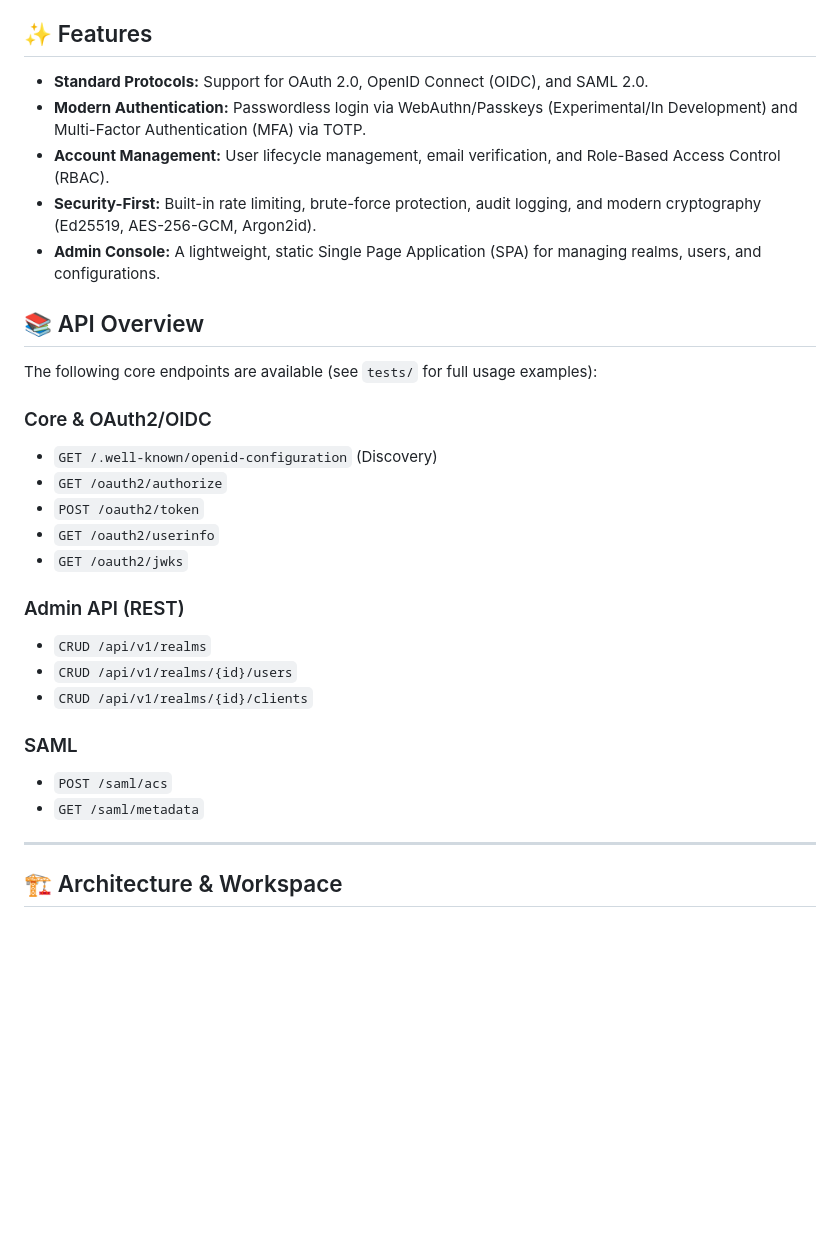
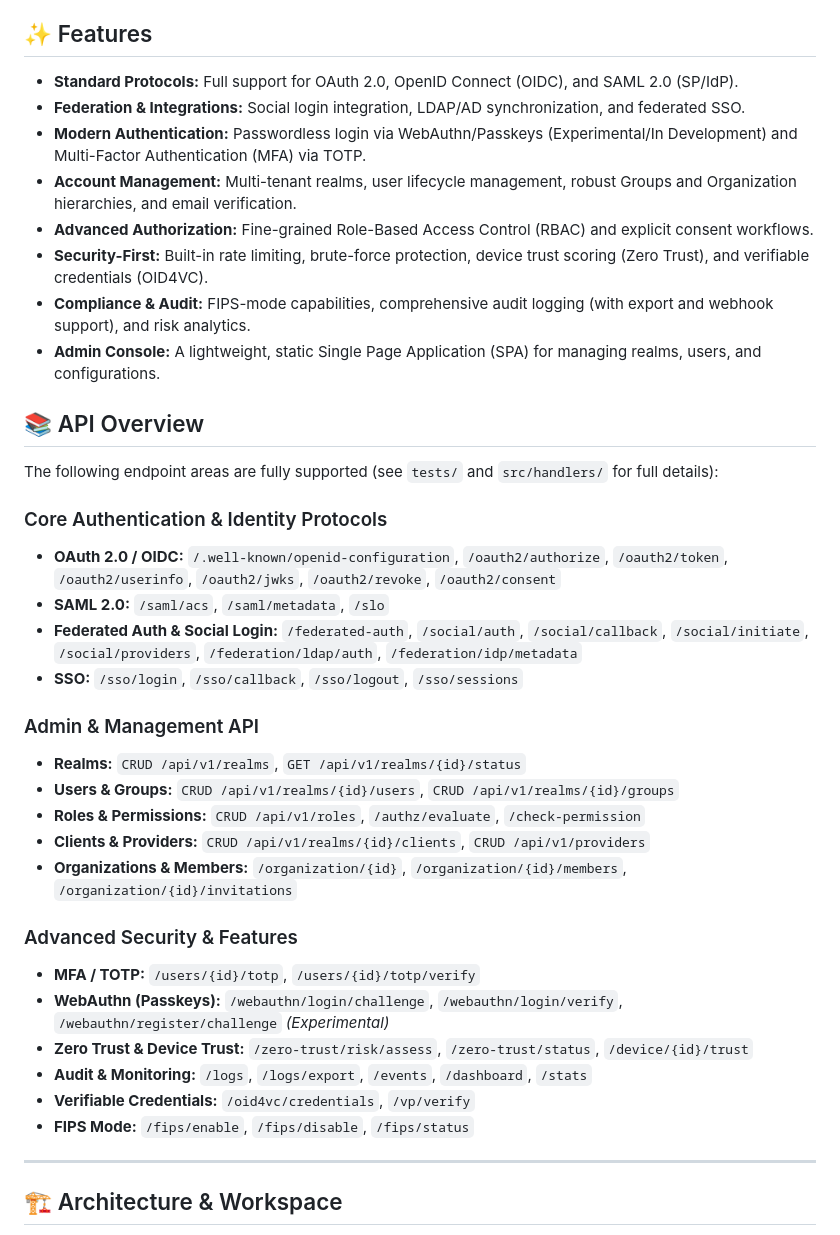
Before and after one commit to analisaperlengkapan/authenc, a Markdown page: README.md, the part around the change. Drawn GitHub-style; blank space fills up the shorter version.

Commit message:
docs: comprehensively update API and Feature overview in README
- Extracted exhaustive list of all API endpoints and supported domains (OAuth, SAML, WebAuthn, OIDC, Zero Trust, OID4VC, SSO, Admin, etc.) directly from routing handlers.
- Updated Features and API Overview sections to reflect all capabilities supported by the codebase.

Co-authored-by: analisaperlengkapan <220909633+analisaperlengkapan@users.noreply.github.com>

```diff
--- a/README.md
+++ b/README.md
@@ -27,31 +27,39 @@
 
 ## ✨ Features
 
-- **Standard Protocols:** Support for OAuth 2.0, OpenID Connect (OIDC), and SAML 2.0.
+- **Standard Protocols:** Full support for OAuth 2.0, OpenID Connect (OIDC), and SAML 2.0 (SP/IdP).
+- **Federation & Integrations:** Social login integration, LDAP/AD synchronization, and federated SSO.
 - **Modern Authentication:** Passwordless login via WebAuthn/Passkeys (Experimental/In Development) and Multi-Factor Authentication (MFA) via TOTP.
-- **Account Management:** User lifecycle management, email verification, and Role-Based Access Control (RBAC).
-- **Security-First:** Built-in rate limiting, brute-force protection, audit logging, and modern cryptography (Ed25519, AES-256-GCM, Argon2id).
+- **Account Management:** Multi-tenant realms, user lifecycle management, robust Groups and Organization hierarchies, and email verification.
+- **Advanced Authorization:** Fine-grained Role-Based Access Control (RBAC) and explicit consent workflows.
+- **Security-First:** Built-in rate limiting, brute-force protection, device trust scoring (Zero Trust), and verifiable credentials (OID4VC).
+- **Compliance & Audit:** FIPS-mode capabilities, comprehensive audit logging (with export and webhook support), and risk analytics.
 - **Admin Console:** A lightweight, static Single Page Application (SPA) for managing realms, users, and configurations.
 
 ## 📚 API Overview
 
-The following core endpoints are available (see `tests/` for full usage examples):
+The following endpoint areas are fully supported (see `tests/` and `src/handlers/` for full details):
 
-### Core & OAuth2/OIDC
-- `GET /.well-known/openid-configuration` (Discovery)
-- `GET /oauth2/authorize`
-- `POST /oauth2/token`
-- `GET /oauth2/userinfo`
-- `GET /oauth2/jwks`
+### Core Authentication & Identity Protocols
+- **OAuth 2.0 / OIDC:** `/.well-known/openid-configuration`, `/oauth2/authorize`, `/oauth2/token`, `/oauth2/userinfo`, `/oauth2/jwks`, `/oauth2/revoke`, `/oauth2/consent`
+- **SAML 2.0:** `/saml/acs`, `/saml/metadata`, `/slo`
+- **Federated Auth & Social Login:** `/federated-auth`, `/social/auth`, `/social/callback`, `/social/initiate`, `/social/providers`, `/federation/ldap/auth`, `/federation/idp/metadata`
+- **SSO:** `/sso/login`, `/sso/callback`, `/sso/logout`, `/sso/sessions`
 
-### Admin API (REST)
-- `CRUD /api/v1/realms`
-- `CRUD /api/v1/realms/{id}/users`
-- `CRUD /api/v1/realms/{id}/clients`
+### Admin & Management API
+- **Realms:** `CRUD /api/v1/realms`, `GET /api/v1/realms/{id}/status`
+- **Users & Groups:** `CRUD /api/v1/realms/{id}/users`, `CRUD /api/v1/realms/{id}/groups`
+- **Roles & Permissions:** `CRUD /api/v1/roles`, `/authz/evaluate`, `/check-permission`
+- **Clients & Providers:** `CRUD /api/v1/realms/{id}/clients`, `CRUD /api/v1/providers`
+- **Organizations & Members:** `/organization/{id}`, `/organization/{id}/members`, `/organization/{id}/invitations`
 
-### SAML
-- `POST /saml/acs`
-- `GET /saml/metadata`
+### Advanced Security & Features
+- **MFA / TOTP:** `/users/{id}/totp`, `/users/{id}/totp/verify`
+- **WebAuthn (Passkeys):** `/webauthn/login/challenge`, `/webauthn/login/verify`, `/webauthn/register/challenge` *(Experimental)*
+- **Zero Trust & Device Trust:** `/zero-trust/risk/assess`, `/zero-trust/status`, `/device/{id}/trust`
+- **Audit & Monitoring:** `/logs`, `/logs/export`, `/events`, `/dashboard`, `/stats`
+- **Verifiable Credentials:** `/oid4vc/credentials`, `/vp/verify`
+- **FIPS Mode:** `/fips/enable`, `/fips/disable`, `/fips/status`
 
 ---
 
```
